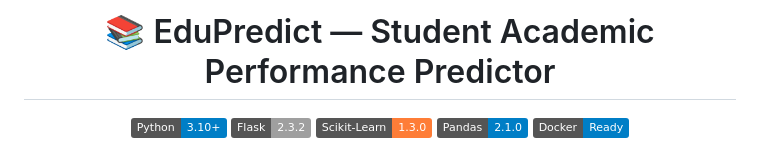
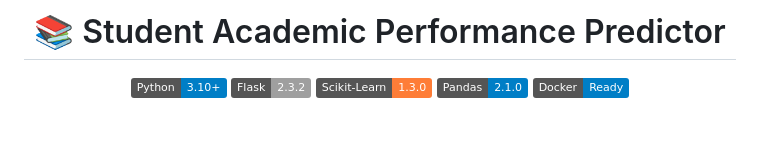
Before and after one commit to Tayyabah-Rehman/Student-Performance-Predictor, a Markdown page: README.md, the part around the change. Rendered like a GitHub page; badges without logos; blank space fills up the shorter version.

```diff
--- a/README.md
+++ b/README.md
@@ -1,6 +1,6 @@
 <div align="center">
 
-# 📚 EduPredict — Student Academic Performance Predictor
+# 📚 Student Academic Performance Predictor
 
 [![Python](https://img.shields.io/badge/Python-3.10%2B-blue?logo=python&logoColor=white)](https://www.python.org/)
 [![Flask](https://img.shields.io/badge/Flask-2.3.2-lightgrey?logo=flask&logoColor=white)](https://flask.palletsprojects.com/)
```
